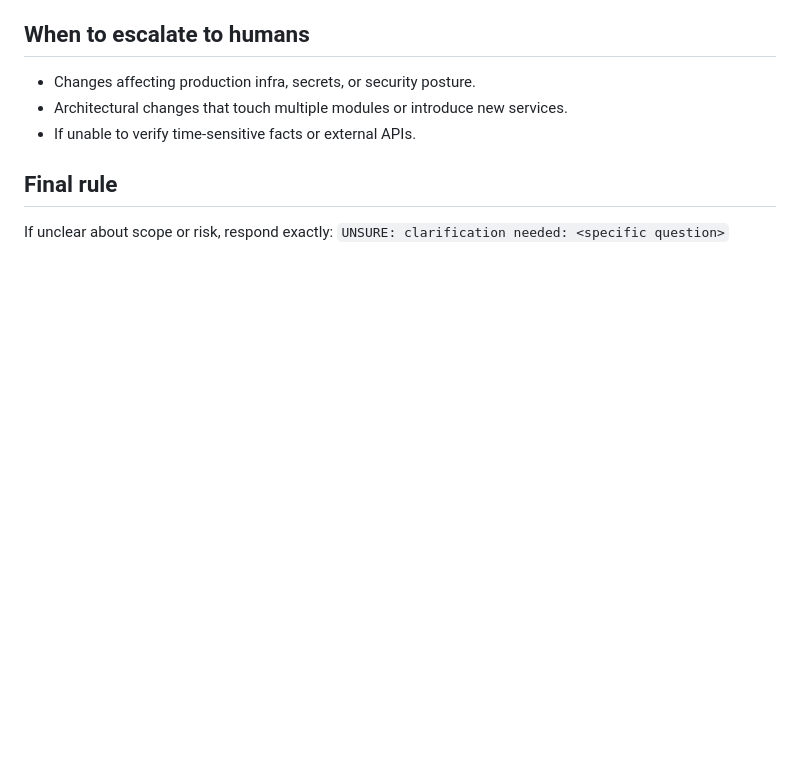
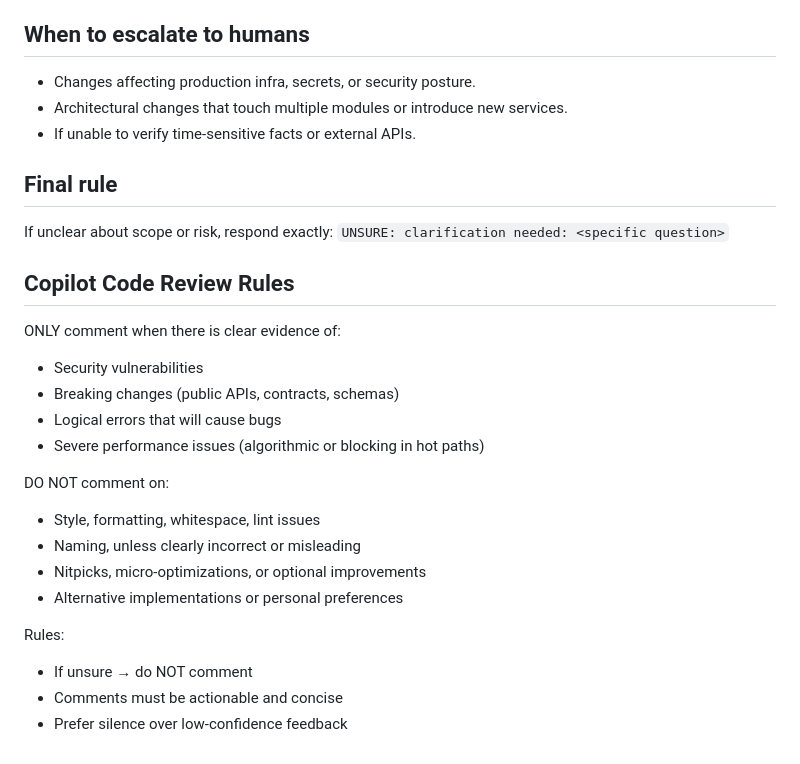
Before and after one commit to felixnagele/playground, a Markdown page: .github/copilot-instructions.md, the part around the change. GitHub-like rendering; blank space fills up the shorter version.

Commit message:
Add Copilot code review rules to guidelines

```diff
--- a/.github/copilot-instructions.md
+++ b/.github/copilot-instructions.md
@@ -87,3 +87,25 @@ Guidelines for Copilot / AI assistants when authoring code, suggestions, or PR d
 
 If unclear about scope or risk, respond exactly:
 `UNSURE: clarification needed: <specific question>`
+
+## Copilot Code Review Rules
+
+ONLY comment when there is clear evidence of:
+
+- Security vulnerabilities
+- Breaking changes (public APIs, contracts, schemas)
+- Logical errors that will cause bugs
+- Severe performance issues (algorithmic or blocking in hot paths)
+
+DO NOT comment on:
+
+- Style, formatting, whitespace, lint issues
+- Naming, unless clearly incorrect or misleading
+- Nitpicks, micro-optimizations, or optional improvements
+- Alternative implementations or personal preferences
+
+Rules:
+
+- If unsure → do NOT comment
+- Comments must be actionable and concise
+- Prefer silence over low-confidence feedback
```
